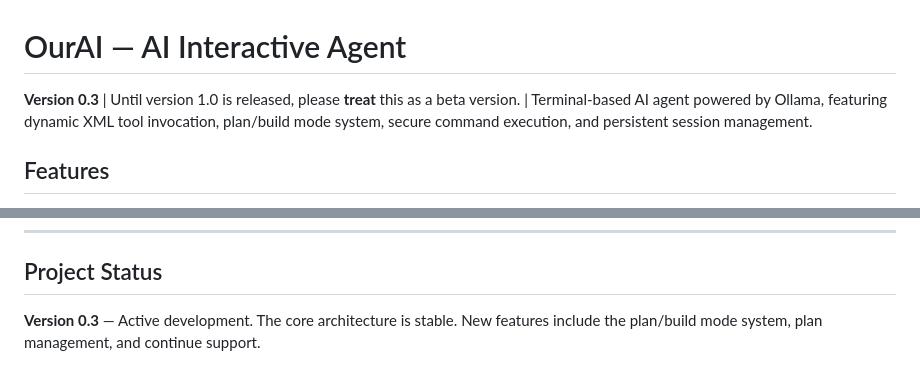
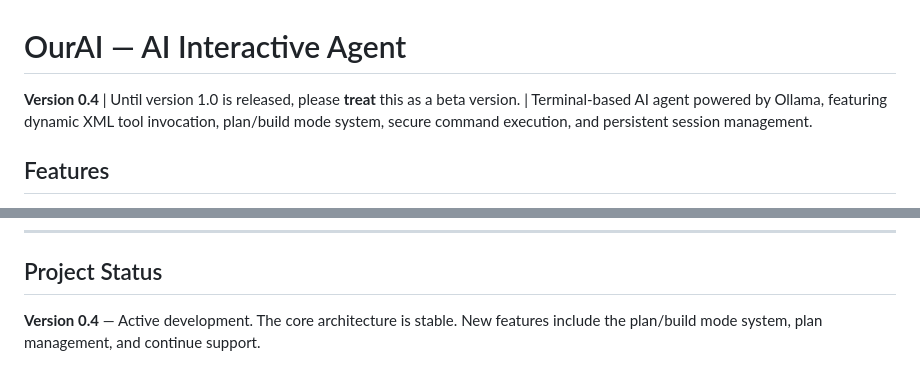
Before and after one commit to m5it/AIIA, a Markdown page: README.md, 2 parts joined by grey strips. Drawn GitHub-style.

Commit message:
lets say v0.4 is here

```diff
--- a/README.md
+++ b/README.md
@@ -1,6 +1,6 @@
 # OurAI — AI Interactive Agent
 
-**Version 0.3** | Until version 1.0 is released, please **treat** this as a beta version. | Terminal-based AI agent powered by Ollama, featuring dynamic XML tool invocation, plan/build mode system, secure command execution, and persistent session management.
+**Version 0.4** | Until version 1.0 is released, please **treat** this as a beta version. | Terminal-based AI agent powered by Ollama, featuring dynamic XML tool invocation, plan/build mode system, secure command execution, and persistent session management.
 
 ## Features
 
@@ -977,4 +977,4 @@ See [LICENSE](LICENSE) for full terms including notification and payment obligat
 
 ## Project Status
 
-**Version 0.3** — Active development. The core architecture is stable. New features include the plan/build mode system, plan management, and continue support.
+**Version 0.4** — Active development. The core architecture is stable. New features include the plan/build mode system, plan management, and continue support.
```
